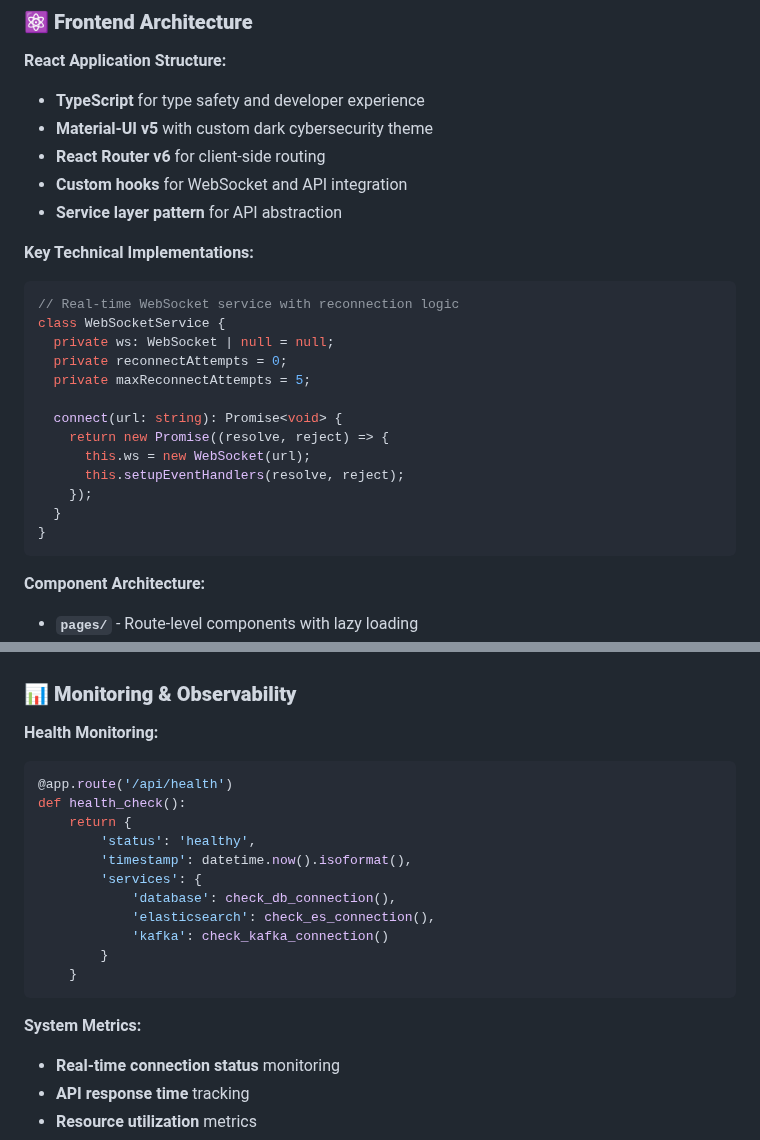
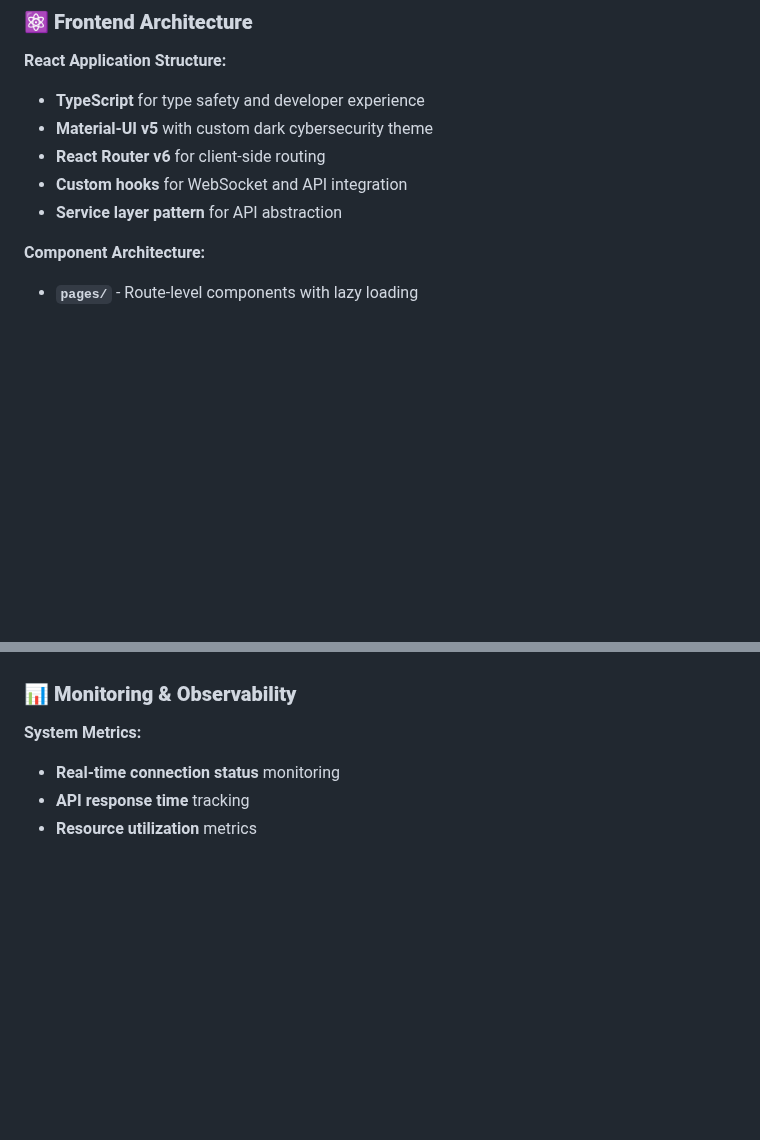
Before and after one commit to sajc30/cyber-threat-detector-logs, a Markdown page: README.md, 2 parts joined by grey strips. Rendered like a GitHub page; blank space fills up the shorter version.

Commit message:
Remove remaining code implementation sections from README - Removed TypeScript WebSocket code block from Frontend Architecture - Removed Python health monitoring code block from Monitoring section - Keep all descriptive content while removing specific code examples

````diff
--- a/README.md
+++ b/README.md
@@ -99,23 +99,6 @@ This project implements a **modern microservices architecture** with real-time s
 - **Custom hooks** for WebSocket and API integration
 - **Service layer pattern** for API abstraction
 
-**Key Technical Implementations:**
-```typescript
-// Real-time WebSocket service with reconnection logic
-class WebSocketService {
-  private ws: WebSocket | null = null;
-  private reconnectAttempts = 0;
-  private maxReconnectAttempts = 5;
-
-  connect(url: string): Promise<void> {
-    return new Promise((resolve, reject) => {
-      this.ws = new WebSocket(url);
-      this.setupEventHandlers(resolve, reject);
-    });
-  }
-}
-```
-
 **Component Architecture:**
 - **`pages/`** - Route-level components with lazy loading
 - **`components/`** - Reusable UI components with prop interfaces
@@ -175,21 +158,6 @@ services:
 - **Container resource limits** and scaling configuration
 
 ### **📊 Monitoring & Observability**
-
-**Health Monitoring:**
-```python
-@app.route('/api/health')
-def health_check():
-    return {
-        'status': 'healthy',
-        'timestamp': datetime.now().isoformat(),
-        'services': {
-            'database': check_db_connection(),
-            'elasticsearch': check_es_connection(),
-            'kafka': check_kafka_connection()
-        }
-    }
-```
 
 **System Metrics:**
 - **Real-time connection status** monitoring
````
